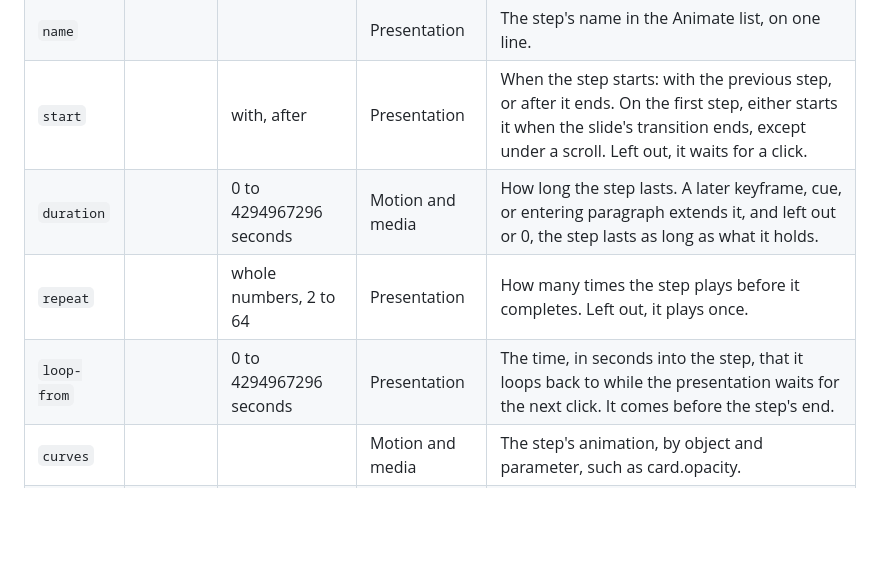
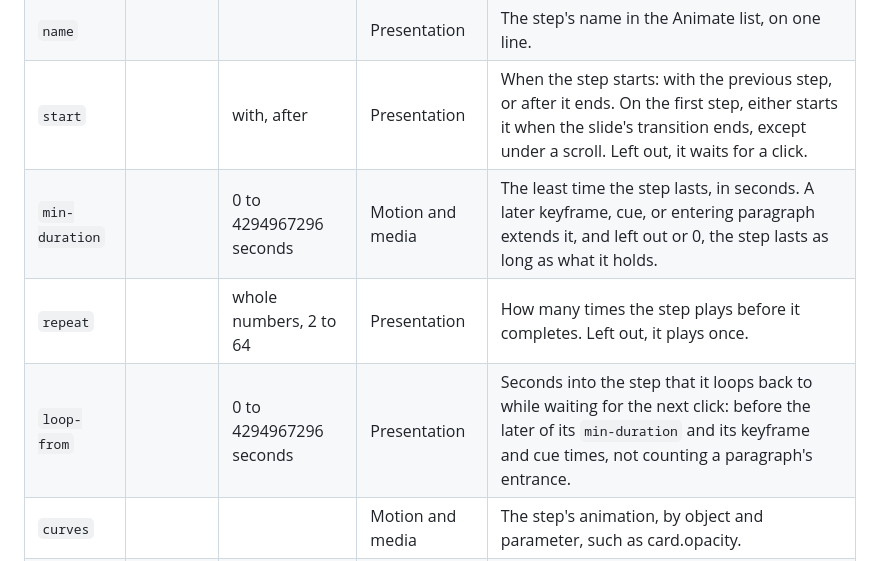
Before and after one commit to markdownpoint/format, a Markdown page: reference/v1.md, the part around the change. GitHub-like rendering; blank space fills up the shorter version.

```diff
--- a/reference/v1.md
+++ b/reference/v1.md
@@ -945,9 +945,9 @@ One step: the moves, cuts, and media starts that a click or the previous step se
 | `id` | yes |  | File | The step's id, unique on its slide. |
 | `name` |  |  | Presentation | The step's name in the Animate list, on one line. |
 | `start` |  | with, after | Presentation | When the step starts: with the previous step, or after it ends. On the first step, either starts it when the slide's transition ends, except under a scroll. Left out, it waits for a click. |
-| `duration` |  | 0 to 4294967296 seconds | Motion and media | How long the step lasts. A later keyframe, cue, or entering paragraph extends it, and left out or 0, the step lasts as long as what it holds. |
+| `min-duration` |  | 0 to 4294967296 seconds | Motion and media | The least time the step lasts, in seconds. A later keyframe, cue, or entering paragraph extends it, and left out or 0, the step lasts as long as what it holds. |
 | `repeat` |  | whole numbers, 2 to 64 | Presentation | How many times the step plays before it completes. Left out, it plays once. |
-| `loop-from` |  | 0 to 4294967296 seconds | Presentation | The time, in seconds into the step, that it loops back to while the presentation waits for the next click. It comes before the step's end. |
+| `loop-from` |  | 0 to 4294967296 seconds | Presentation | Seconds into the step that it loops back to while waiting for the next click: before the later of its `min-duration` and its keyframe and cue times, not counting a paragraph's entrance. |
 | `curves` |  |  | Motion and media | The step's animation, by object and parameter, such as card.opacity. |
 | `cues` |  |  | Motion and media | Events at set times in the step: a paragraph appearing, an audio object, a video, or a web video starting, or a clip playing a model's Action. |
 
```
Also changed, not shown: mdpoint-file.md (+2 -2 lines), images/pictures-adjust.png, images/pictures-generate.png, 7 other files.
